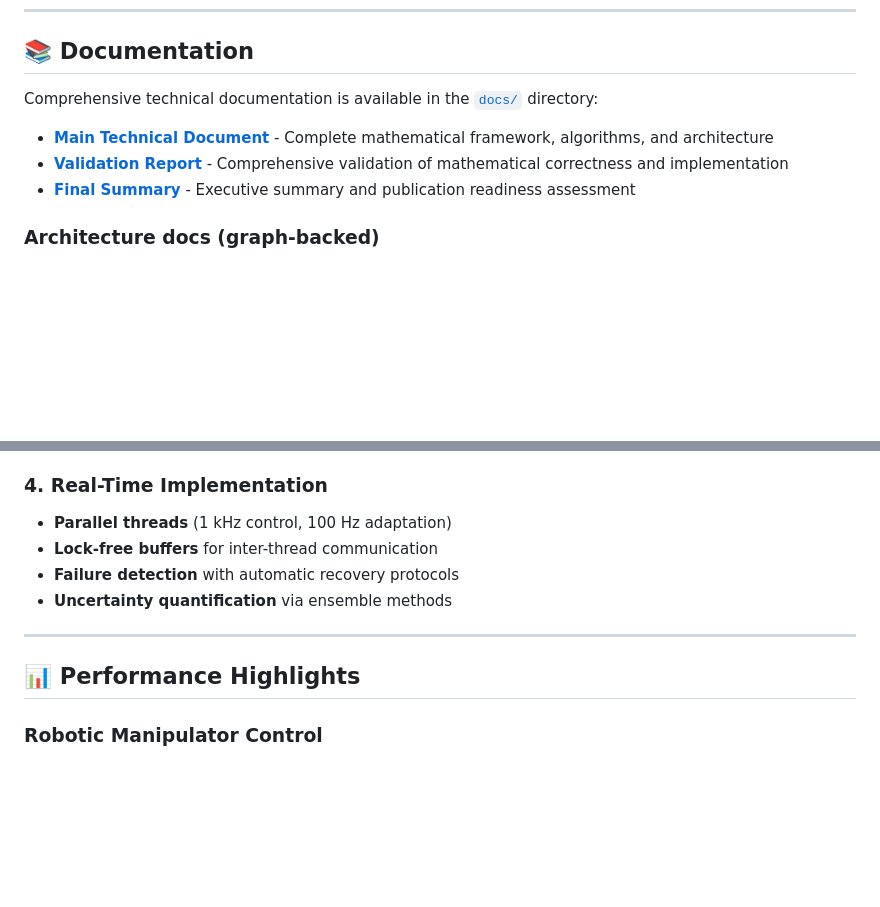
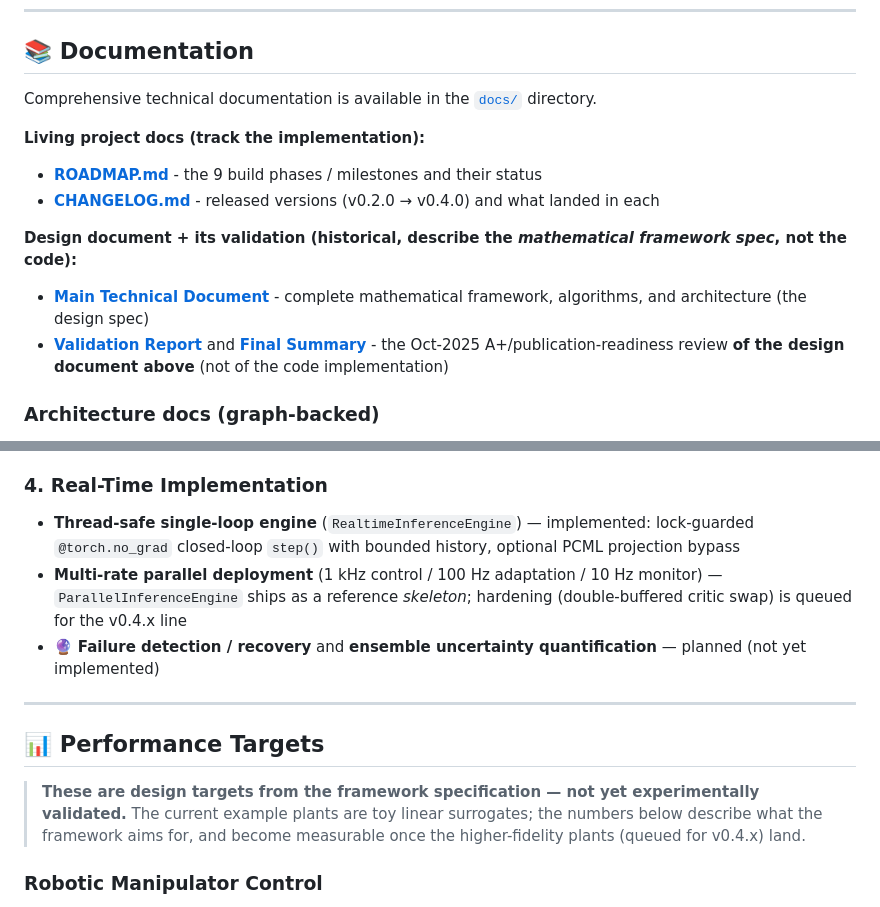
Before and after one commit to danielsimonjr/PITS-MRAS, a Markdown page: README.md, 2 parts joined by grey strips. Rendered like a GitHub page; blank space fills up the shorter version.

```diff
--- a/README.md
+++ b/README.md
@@ -39,11 +41,17 @@ This framework enables:
 
 ## 📚 Documentation
 
-Comprehensive technical documentation is available in the [`docs/`](./docs/) directory:
+Comprehensive technical documentation is available in the [`docs/`](./docs/) directory.
 
-- **[Main Technical Document](./docs/PITS-MRAS%20—%20Physics-Informed-Time-Series%20Neural%20Network%20Enable%20Model-Reference%20Adaptive%20Systems.md)** - Complete mathematical framework, algorithms, and architecture
-- **[Validation Report](./docs/PITS-MRAS_VALIDATION_REPORT.md)** - Comprehensive validation of mathematical correctness and implementation
-- **[Final Summary](./docs/PITS-MRAS_FINAL_SUMMARY.md)** - Executive summary and publication readiness assessment
+**Living project docs (track the implementation):**
+
+- **[ROADMAP.md](./docs/ROADMAP.md)** - the 9 build phases / milestones and their status
+- **[CHANGELOG.md](./CHANGELOG.md)** - released versions (v0.2.0 → v0.4.0) and what landed in each
+
+**Design document + its validation (historical, describe the *mathematical framework spec*, not the code):**
+
+- **[Main Technical Document](./docs/PITS-MRAS%20—%20Physics-Informed-Time-Series%20Neural%20Network%20Enable%20Model-Reference%20Adaptive%20Systems.md)** - complete mathematical framework, algorithms, and architecture (the design spec)
+- **[Validation Report](./docs/PITS-MRAS_VALIDATION_REPORT.md)** and **[Final Summary](./docs/PITS-MRAS_FINAL_SUMMARY.md)** - the Oct-2025 A+/publication-readiness review **of the design document above** (not of the code implementation)
 
 ### Architecture docs (graph-backed)
 
@@ -204,14 +225,18 @@ See [`examples/`](./examples/) for detailed tutorials.
 
 ### 4. Real-Time Implementation
 
-- **Parallel threads** (1 kHz control, 100 Hz adaptation)
-- **Lock-free buffers** for inter-thread communication
-- **Failure detection** with automatic recovery protocols
-- **Uncertainty quantification** via ensemble methods
+- **Thread-safe single-loop engine** (`RealtimeInferenceEngine`) — implemented: lock-guarded `@torch.no_grad` closed-loop `step()` with bounded history, optional PCML projection bypass
+- **Multi-rate parallel deployment** (1 kHz control / 100 Hz adaptation / 10 Hz monitor) — `ParallelInferenceEngine` ships as a reference *skeleton*; hardening (double-buffered critic swap) is queued for the v0.4.x line
+- 🔮 **Failure detection / recovery** and **ensemble uncertainty quantification** — planned (not yet implemented)
 
 ---
 
-## 📊 Performance Highlights
+## 📊 Performance Targets
+
+> **These are design targets from the framework specification — not yet
+> experimentally validated.** The current example plants are toy linear
+> surrogates; the numbers below describe what the framework aims for, and become
+> measurable once the higher-fidelity plants (queued for v0.4.x) land.
 
 ### Robotic Manipulator Control
 
```
Also changed, not shown: other parts of README.md (+87 -75 lines), CHANGELOG.md (+14 -0 lines), todo.md (+8 -0 lines).
